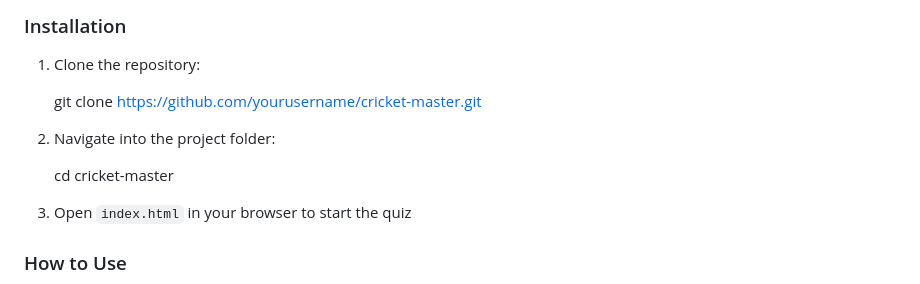
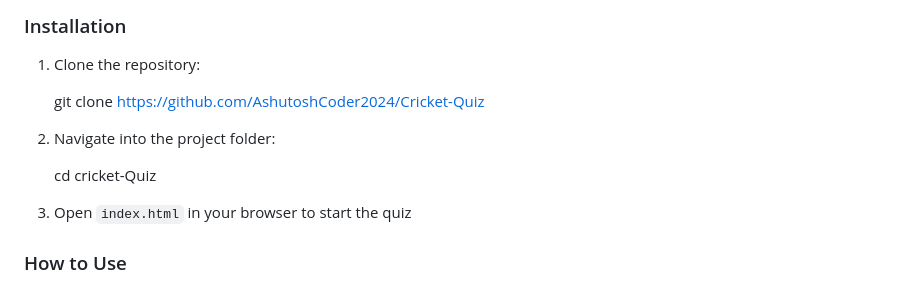
Before and after one commit to AshutoshCoder2024/Cricket-Quiz, a Markdown page: README.md, the part around the change. GitHub-like rendering.

```diff
--- a/README.md
+++ b/README.md
@@ -62,12 +62,12 @@ Cricket Master is a mobile-friendly, interactive cricket quiz app built with HTM
 
 1. Clone the repository:
 
-   git clone https://github.com/yourusername/cricket-master.git
+   git clone https://github.com/AshutoshCoder2024/Cricket-Quiz
 
 2. Navigate into the project folder:
 
 
-   cd cricket-master
+   cd cricket-Quiz
 
 4. Open `index.html` in your browser to start the quiz
 
```
